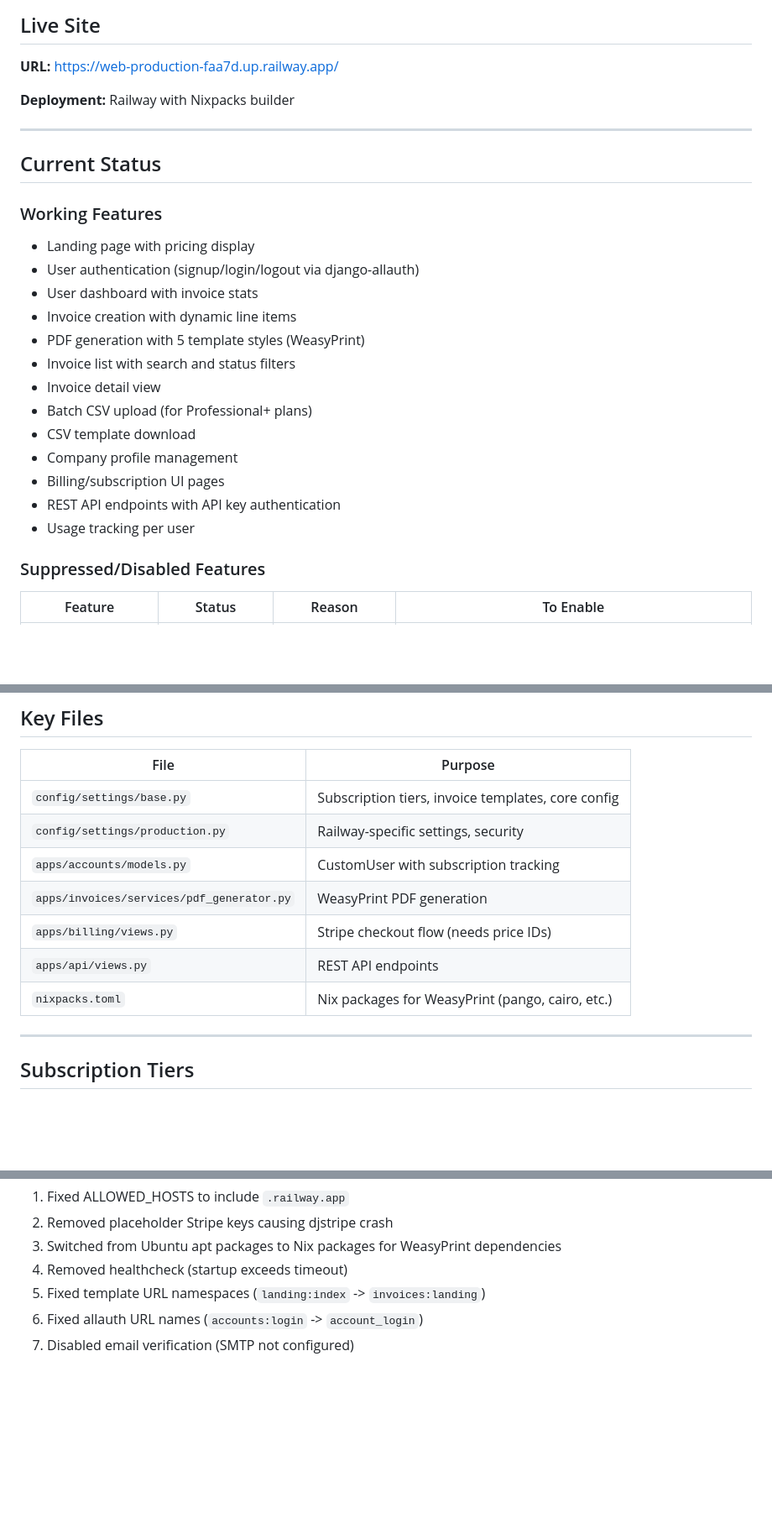
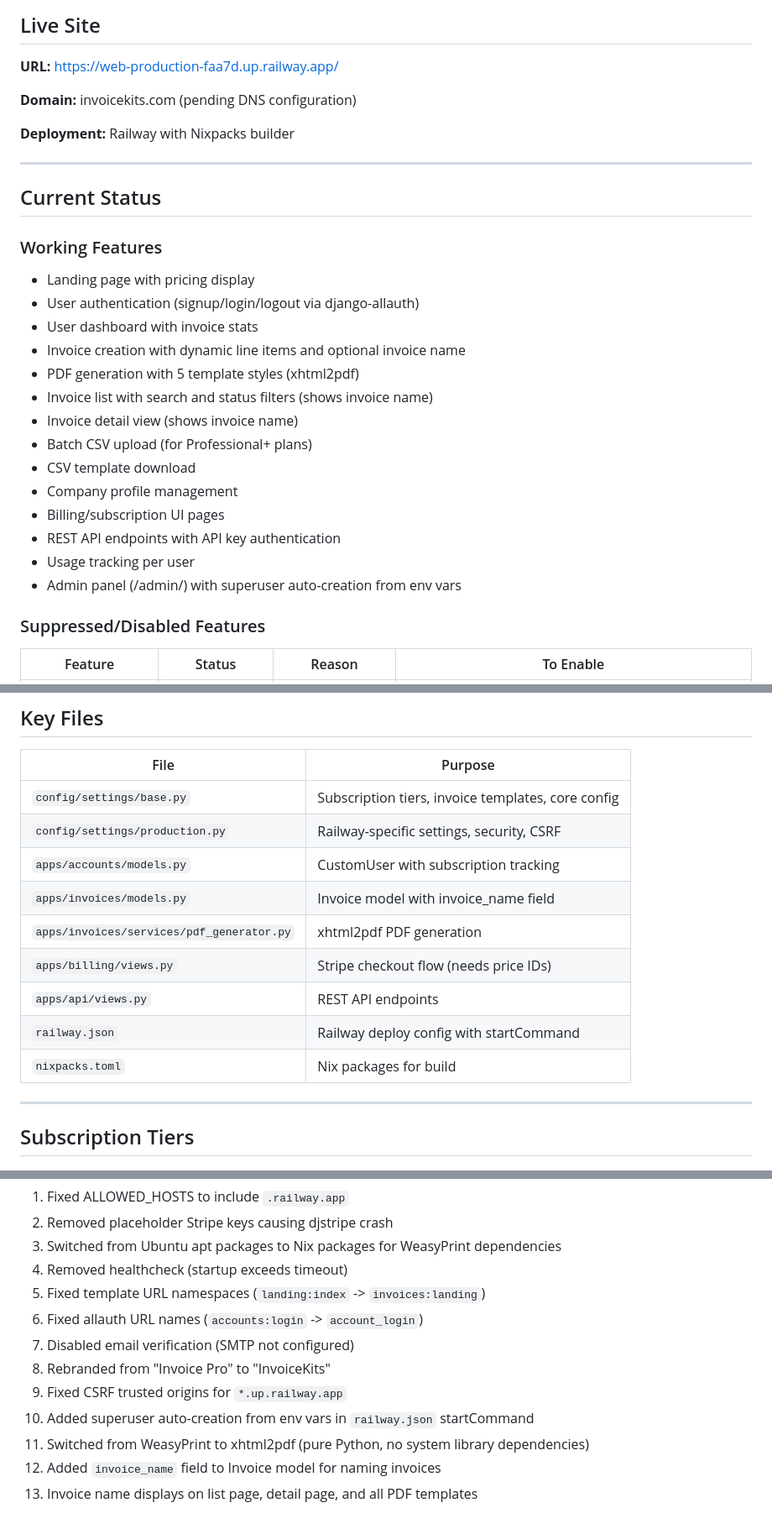
Before and after one commit to ryanpate/invoice-generator, a Markdown page: CLAUDE.md, 3 parts joined by grey strips. Shown at 84% size. Drawn GitHub-style; blank space fills up the shorter version.

Commit message:
Update CLAUDE.md with recent changes
- Added invoicekits.com domain info
- Updated PDF generation to xhtml2pdf
- Added invoice_name feature documentation
- Added superuser env vars
- Updated recent fixes history

🤖 Generated with [Claude Code](https://claude.com/claude-code)

Co-Authored-By: Claude Opus 4.5 <noreply@anthropic.com>

```diff
--- a/CLAUDE.md
+++ b/CLAUDE.md
@@ -2,6 +2,8 @@
 
 ## Live Site
 **URL:** https://web-production-faa7d.up.railway.app/
+
+**Domain:** invoicekits.com (pending DNS configuration)
 
 **Deployment:** Railway with Nixpacks builder
 
@@ -13,16 +15,17 @@
 - Landing page with pricing display
 - User authentication (signup/login/logout via django-allauth)
 - User dashboard with invoice stats
-- Invoice creation with dynamic line items
-- PDF generation with 5 template styles (WeasyPrint)
-- Invoice list with search and status filters
-- Invoice detail view
+- Invoice creation with dynamic line items and optional invoice name
+- PDF generation with 5 template styles (xhtml2pdf)
+- Invoice list with search and status filters (shows invoice name)
+- Invoice detail view (shows invoice name)
 - Batch CSV upload (for Professional+ plans)
 - CSV template download
 - Company profile management
 - Billing/subscription UI pages
 - REST API endpoints with API key authentication
 - Usage tracking per user
+- Admin panel (/admin/) with superuser auto-creation from env vars
 
 ### Suppressed/Disabled Features
 
@@ -148,12 +153,14 @@ invoice_generator/
 | File | Purpose |
 |------|---------|
 | `config/settings/base.py` | Subscription tiers, invoice templates, core config |
-| `config/settings/production.py` | Railway-specific settings, security |
+| `config/settings/production.py` | Railway-specific settings, security, CSRF |
 | `apps/accounts/models.py` | CustomUser with subscription tracking |
-| `apps/invoices/services/pdf_generator.py` | WeasyPrint PDF generation |
+| `apps/invoices/models.py` | Invoice model with invoice_name field |
+| `apps/invoices/services/pdf_generator.py` | xhtml2pdf PDF generation |
 | `apps/billing/views.py` | Stripe checkout flow (needs price IDs) |
 | `apps/api/views.py` | REST API endpoints |
-| `nixpacks.toml` | Nix packages for WeasyPrint (pango, cairo, etc.) |
+| `railway.json` | Railway deploy config with startCommand |
+| `nixpacks.toml` | Nix packages for build |
 
 ---
 
@@ -177,3 +184,9 @@ invoice_generator/
 5. Fixed template URL namespaces (`landing:index` -> `invoices:landing`)
 6. Fixed allauth URL names (`accounts:login` -> `account_login`)
 7. Disabled email verification (SMTP not configured)
+8. Rebranded from "Invoice Pro" to "InvoiceKits"
+9. Fixed CSRF trusted origins for `*.up.railway.app`
+10. Added superuser auto-creation from env vars in `railway.json` startCommand
+11. Switched from WeasyPrint to xhtml2pdf (pure Python, no system library dependencies)
+12. Added `invoice_name` field to Invoice model for naming invoices
+13. Invoice name displays on list page, detail page, and all PDF templates
```
Also changed, not shown: other parts of CLAUDE.md (+3 -1 lines).
